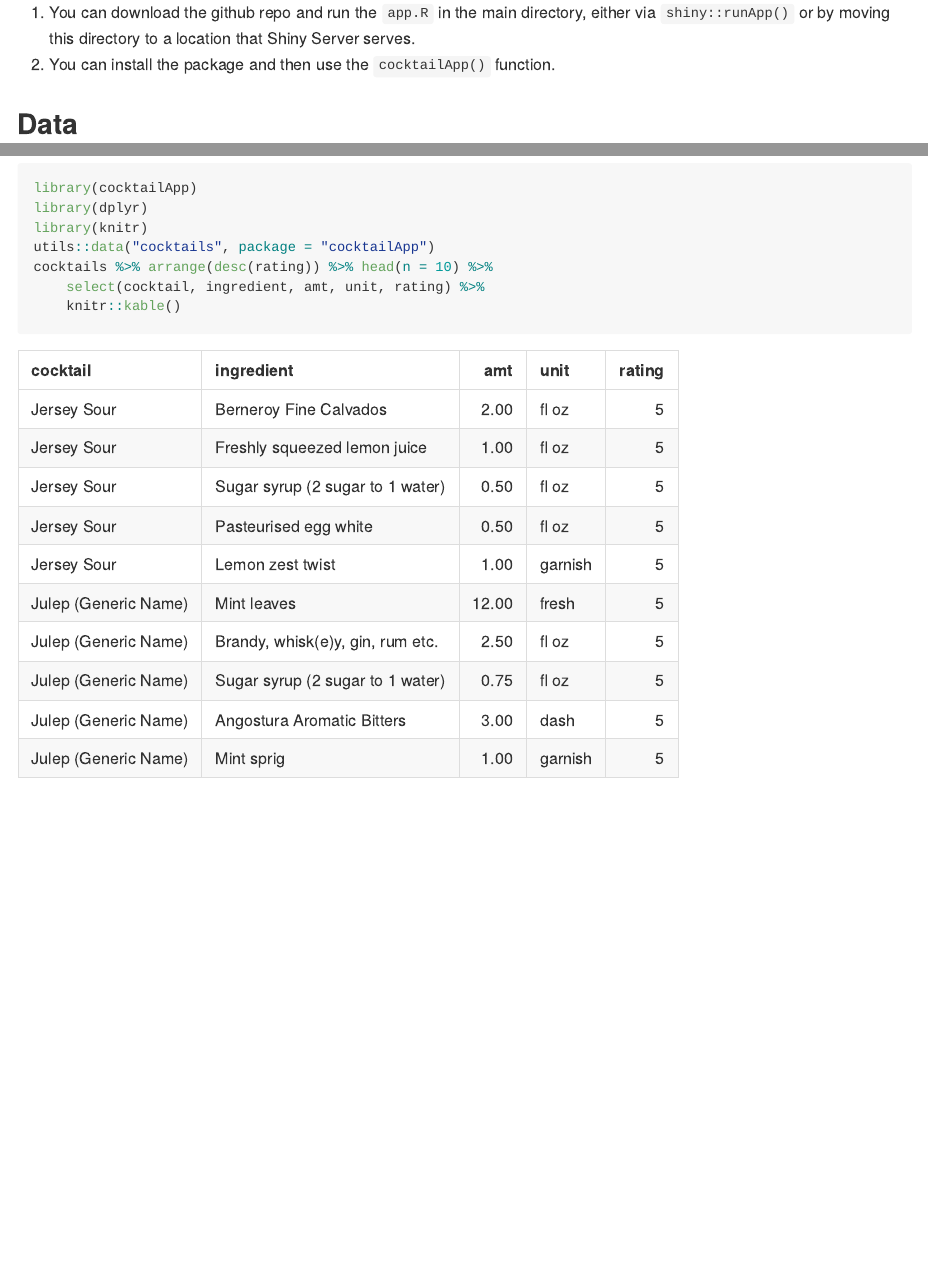
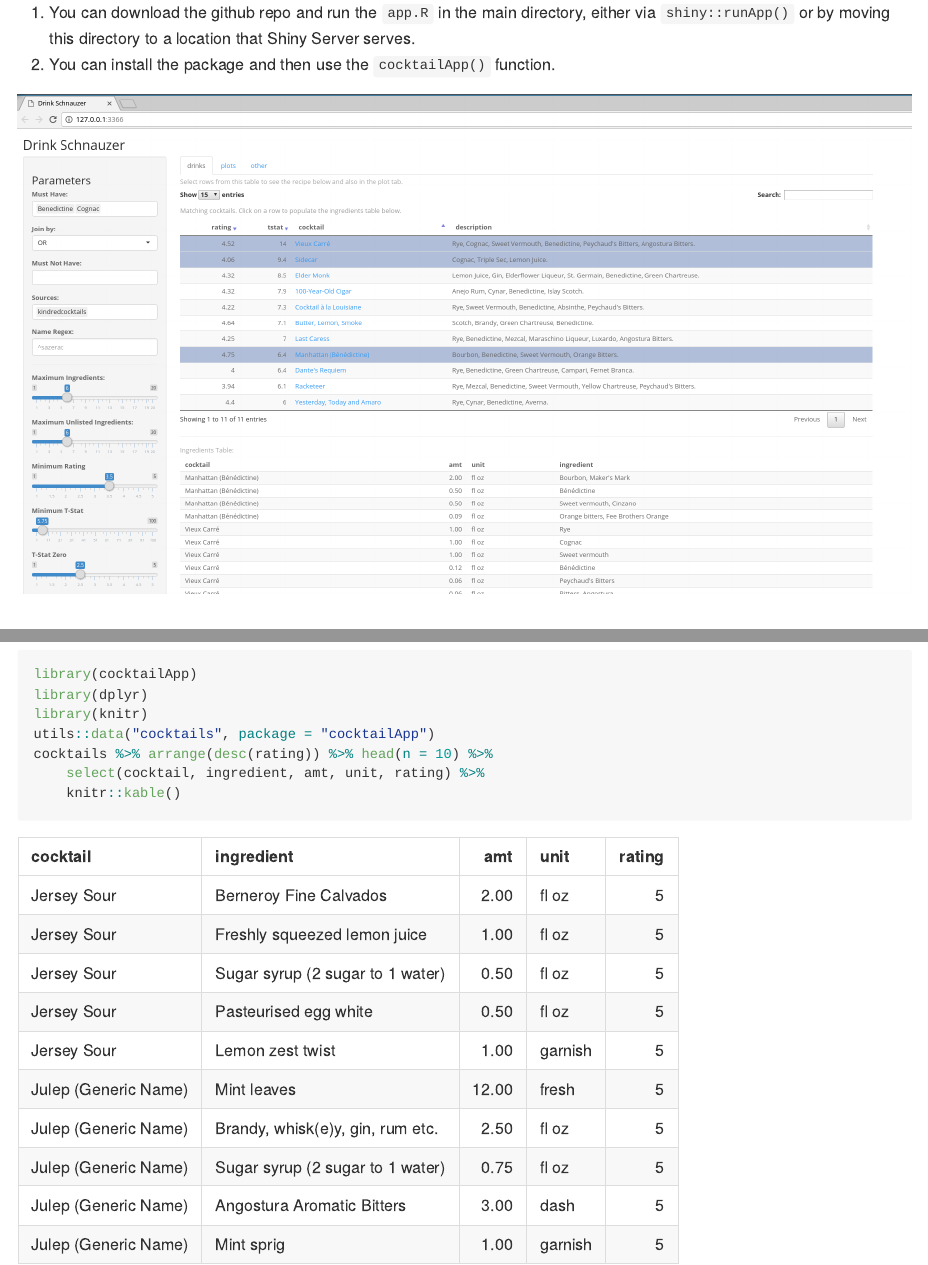
Before and after one commit to shabbychef/cocktailApp, an R Markdown document (README.Rmd): the page in a window 1100 px wide, from 580 px down, and a second part further down, joined at a grey line. The pictures show the output file README.md that the author committed with the source, drawn offline in the style of GitHub; badge pictures from the web are left out.

Commit message:
adding screenshot to README

```diff
--- a/README.Rmd
+++ b/README.Rmd
@@ -69,6 +69,7 @@ The app can be run in a few ways:
 	 Shiny Server serves.
 1. You can install the package and then use the `cocktailApp()` function.
 
+![](tools/figure/Screenshot_20180616_151045.png)
 
 ## Data
 
```
Also changed, not shown: README.md, tools/figure/Screenshot_20180616_151045.png (added).
